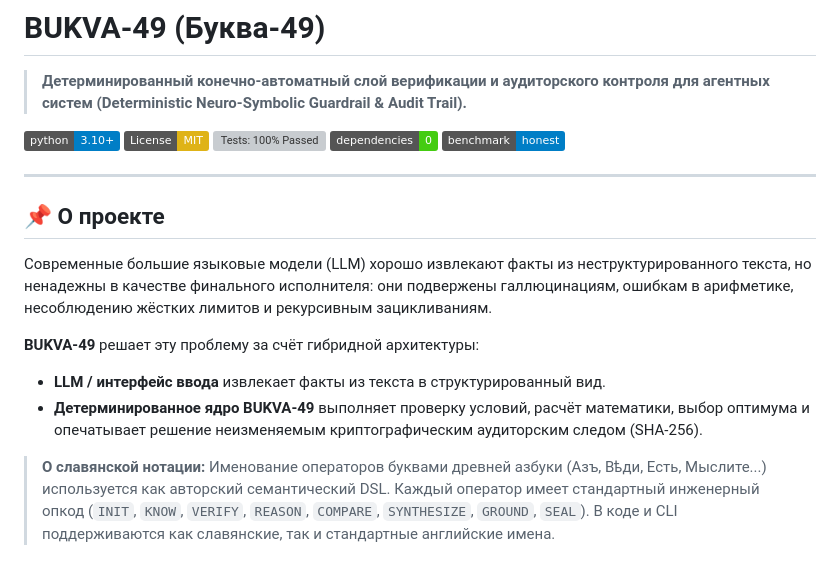
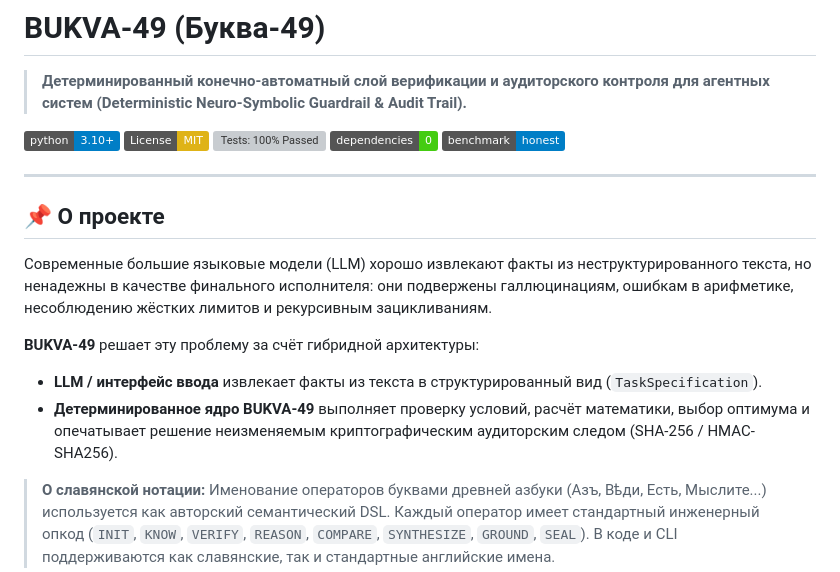
Before and after one commit to CMEPT6/bukva49-, a Markdown page: README.md, the part around one of its changes. GitHub-like rendering; badges without logos; grey boxes are pictures that could not be loaded.

```diff
--- a/README.md
+++ b/README.md
@@ -14,8 +14,8 @@
 Современные большие языковые модели (LLM) хорошо извлекают факты из неструктурированного текста, но ненадежны в качестве финального исполнителя: они подвержены галлюцинациям, ошибкам в арифметике, несоблюдению жёстких лимитов и рекурсивным зацикливаниям.
 
 **BUKVA-49** решает эту проблему за счёт гибридной архитектуры:
-* **LLM / интерфейс ввода** извлекает факты из текста в структурированный вид.
-* **Детерминированное ядро BUKVA-49** выполняет проверку условий, расчёт математики, выбор оптимума и опечатывает решение неизменяемым криптографическим аудиторским следом (SHA-256).
+* **LLM / интерфейс ввода** извлекает факты из текста в структурированный вид (`TaskSpecification`).
+* **Детерминированное ядро BUKVA-49** выполняет проверку условий, расчёт математики, выбор оптимума и опечатывает решение неизменяемым криптографическим аудиторским следом (SHA-256 / HMAC-SHA256).
 
 > **О славянской нотации:** Именование операторов буквами древней азбуки (Азъ, Вѣди, Есть, Мыслите...) используется как авторский семантический DSL. Каждый оператор имеет стандартный инженерный опкод (`INIT`, `KNOW`, `VERIFY`, `REASON`, `COMPARE`, `SYNTHESIZE`, `GROUND`, `SEAL`). В коде и CLI поддерживаются как славянские, так и стандартные английские имена.
 
```
Also changed, not shown: other parts of README.md (+20 -9 lines).
